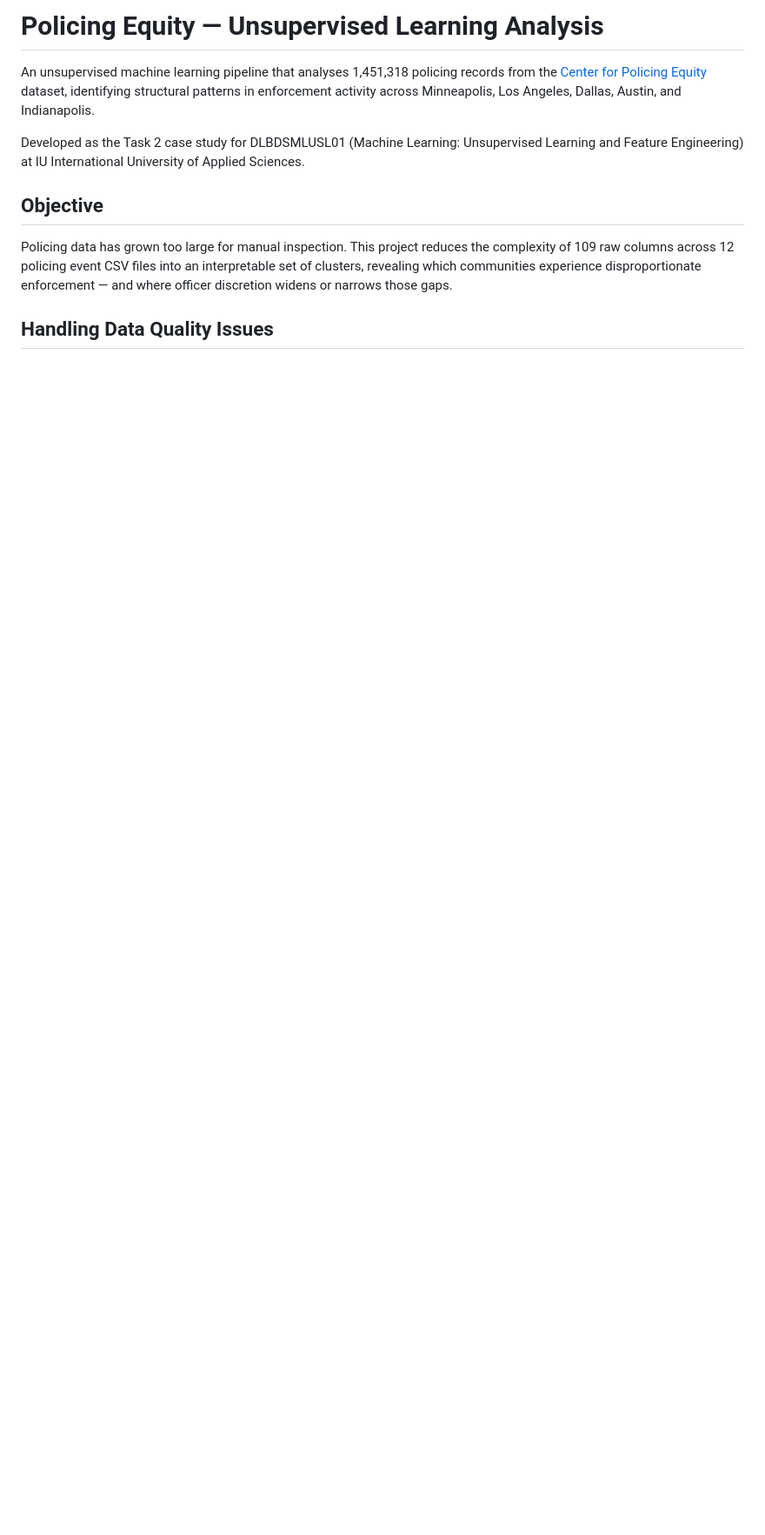
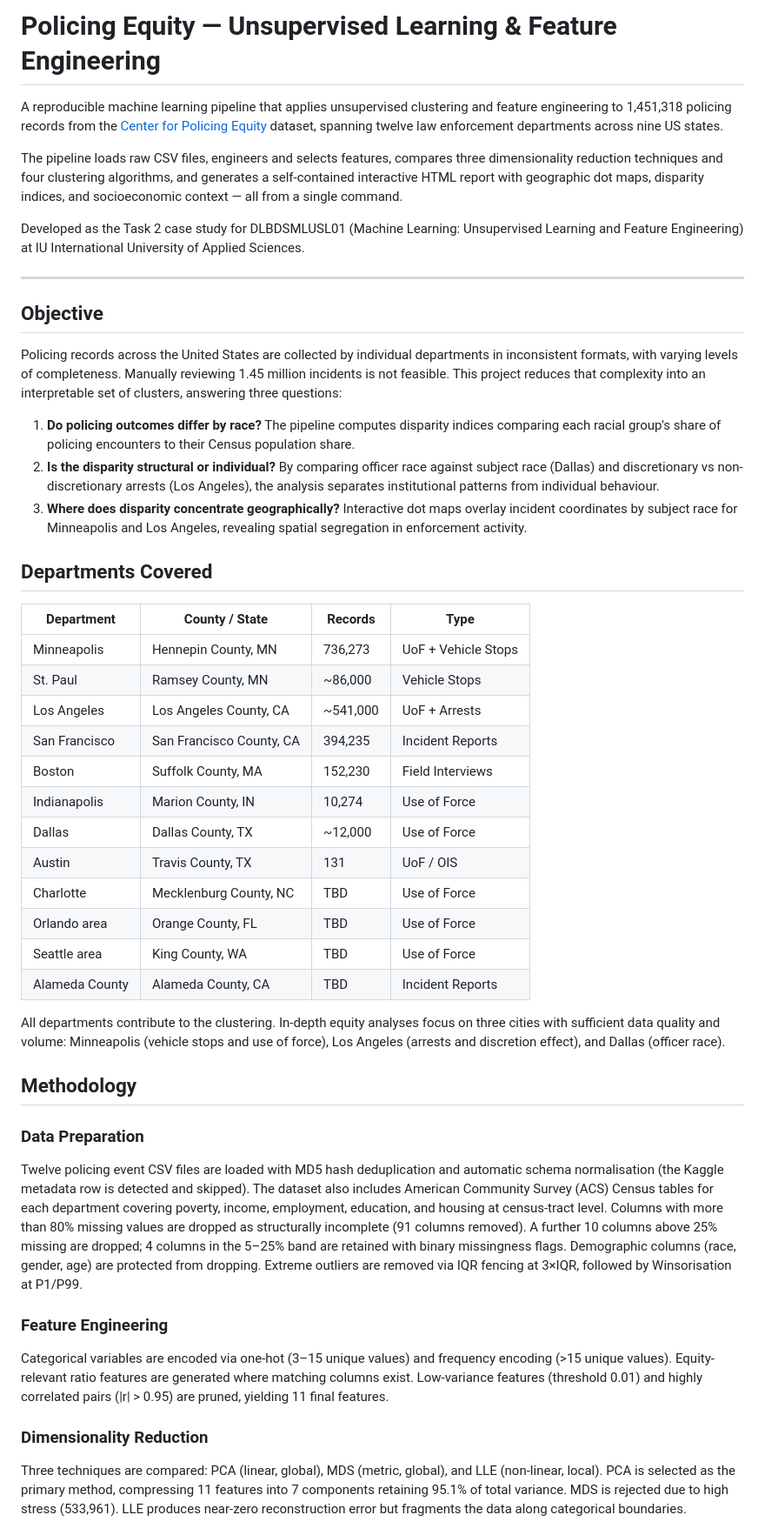
Before and after one commit to imanjouhar/policing_equity, a Markdown page: readme.md, the part around one of its changes. Shown at 87% size. Drawn GitHub-style; blank space fills up the shorter version.

```diff
--- a/readme.md
+++ b/readme.md
@@ -1,20 +1,91 @@
-# Policing Equity — Unsupervised Learning Analysis
+# Policing Equity — Unsupervised Learning & Feature Engineering
 
-An unsupervised machine learning pipeline that analyses 1,451,318 policing
-records from the [Center for Policing Equity](https://www.kaggle.com/center-for-policing-equity/data-science-for-good)
-dataset, identifying structural patterns in enforcement activity across
-Minneapolis, Los Angeles, Dallas, Austin, and Indianapolis.
+A reproducible machine learning pipeline that applies unsupervised clustering
+and feature engineering to 1,451,318 policing records from the
+[Center for Policing Equity](https://www.kaggle.com/center-for-policing-equity/data-science-for-good)
+dataset, spanning twelve law enforcement departments across nine US states.
+
+The pipeline loads raw CSV files, engineers and selects features, compares
+three dimensionality reduction techniques and four clustering algorithms,
+and generates a self-contained interactive HTML report with geographic
+dot maps, disparity indices, and socioeconomic context — all from a single
+command.
 
 Developed as the Task 2 case study for DLBDSMLUSL01 (Machine Learning:
 Unsupervised Learning and Feature Engineering) at IU International University
 of Applied Sciences.
 
+---
+
 ## Objective
 
-Policing data has grown too large for manual inspection. This project reduces
-the complexity of 109 raw columns across 12 policing event CSV files into an
-interpretable set of clusters, revealing which communities experience
-disproportionate enforcement — and where officer discretion widens or narrows
-those gaps.
+Policing records across the United States are collected by individual
+departments in inconsistent formats, with varying levels of completeness.
+Manually reviewing 1.45 million incidents is not feasible. This project
+reduces that complexity into an interpretable set of clusters, answering
+three questions:
 
-## Handling Data Quality Issues
+1. **Do policing outcomes differ by race?** The pipeline computes disparity
+   indices comparing each racial group's share of policing encounters to
+   their Census population share.
+2. **Is the disparity structural or individual?** By comparing officer race
+   against subject race (Dallas) and discretionary vs non-discretionary
+   arrests (Los Angeles), the analysis separates institutional patterns
+   from individual behaviour.
+3. **Where does disparity concentrate geographically?** Interactive dot maps
+   overlay incident coordinates by subject race for Minneapolis and
+   Los Angeles, revealing spatial segregation in enforcement activity.
+
+## Departments Covered
+
+| Department | County / State | Records | Type |
+|------------|---------------|---------|------|
+| Minneapolis | Hennepin County, MN | 736,273 | UoF + Vehicle Stops |
+| St. Paul | Ramsey County, MN | ~86,000 | Vehicle Stops |
+| Los Angeles | Los Angeles County, CA | ~541,000 | UoF + Arrests |
+| San Francisco | San Francisco County, CA | 394,235 | Incident Reports |
+| Boston | Suffolk County, MA | 152,230 | Field Interviews |
+| Indianapolis | Marion County, IN | 10,274 | Use of Force |
+| Dallas | Dallas County, TX | ~12,000 | Use of Force |
+| Austin | Travis County, TX | 131 | UoF / OIS |
+| Charlotte | Mecklenburg County, NC | TBD | Use of Force |
+| Orlando area | Orange County, FL | TBD | Use of Force |
+| Seattle area | King County, WA | TBD | Use of Force |
+| Alameda County | Alameda County, CA | TBD | Incident Reports |
+
+All departments contribute to the clustering. In-depth equity analyses
+focus on three cities with sufficient data quality and volume:
+Minneapolis (vehicle stops and use of force), Los Angeles (arrests and
+discretion effect), and Dallas (officer race).
+
+## Methodology
+
+### Data Preparation
+
+Twelve policing event CSV files are loaded with MD5 hash deduplication and
+automatic schema normalisation (the Kaggle metadata row is detected and
+skipped). The dataset also includes American Community Survey (ACS) Census
+tables for each department covering poverty, income, employment, education,
+and housing at census-tract level. Columns with more than 80% missing values
+are dropped as structurally incomplete (91 columns removed). A further 10
+columns above 25% missing are dropped; 4 columns in the 5–25% band are
+retained with binary missingness flags. Demographic columns (race, gender,
+age) are protected from dropping. Extreme outliers are removed via IQR
+fencing at 3×IQR, followed by Winsorisation at P1/P99.
+
+### Feature Engineering
+
+Categorical variables are encoded via one-hot (3–15 unique values) and
+frequency encoding (>15 unique values). Equity-relevant ratio features are
+generated where matching columns exist. Low-variance features (threshold
+0.01) and highly correlated pairs (|r| > 0.95) are pruned, yielding 11
+final features.
+
+### Dimensionality Reduction
+
+Three techniques are compared: PCA (linear, global), MDS (metric, global),
+and LLE (non-linear, local). PCA is selected as the primary method,
+compressing 11 features into 7 components retaining 95.1% of total variance.
+MDS is rejected due to high stress (533,961). LLE produces near-zero
+reconstruction error but fragments the data along categorical boundaries.
+
```
Also changed, not shown: other parts of readme.md (+81 -78 lines).
